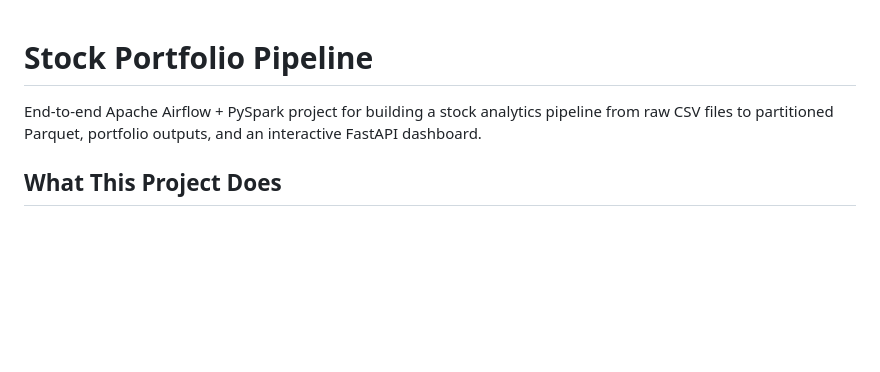
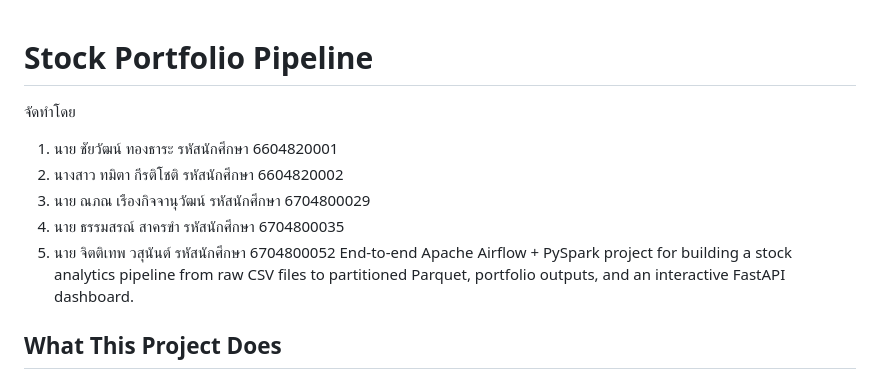
Before and after one commit to Eton-np/Final-Project-BigData, a Markdown page: README.md, the part around the change. GitHub-like rendering; blank space fills up the shorter version.

Commit message:
Add Membername to README.md

```diff
--- a/README.md
+++ b/README.md
@@ -1,5 +1,10 @@
 # Stock Portfolio Pipeline
-
+จัดทำโดย
+1) นาย ชัยวัฒน์ ทองธาระ รหัสนักศึกษา 6604820001
+2) นางสาว ทมิตา กีรติโชติ รหัสนักศึกษา 6604820002
+3) นาย ณภณ เรืองกิจจานุวัฒน์ รหัสนักศึกษา 6704800029
+4) นาย ธรรมสรณ์ สาครขำ รหัสนักศึกษา 6704800035
+5) นาย จิตติเทพ วสุนันต์ รหัสนักศึกษา 6704800052
 End-to-end Apache Airflow + PySpark project for building a stock analytics pipeline from raw CSV files to partitioned Parquet, portfolio outputs, and an interactive FastAPI dashboard.
 
 ## What This Project Does
```
